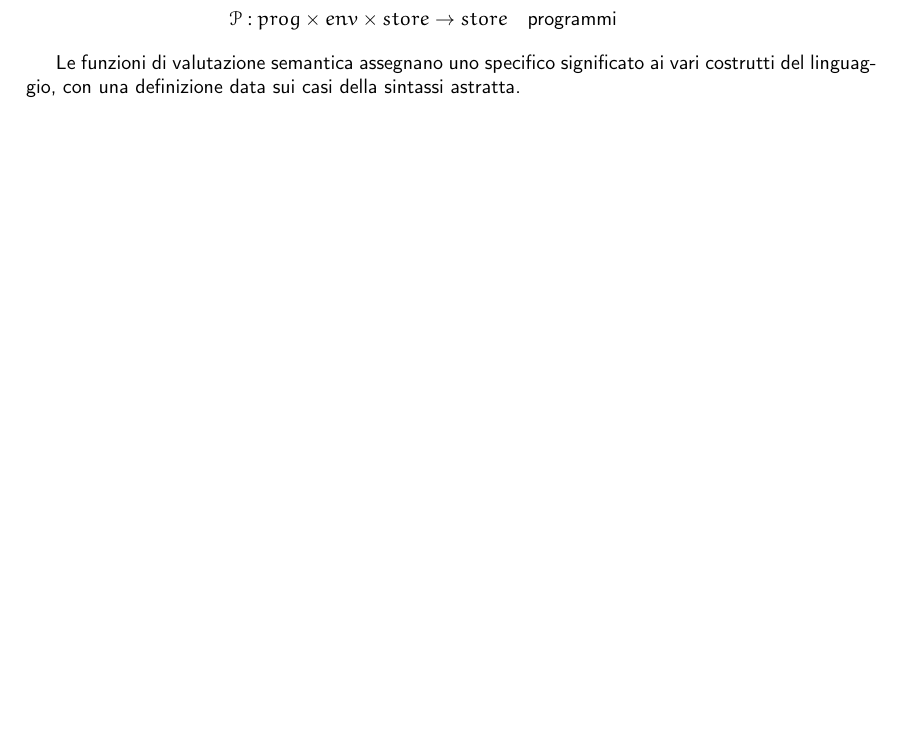
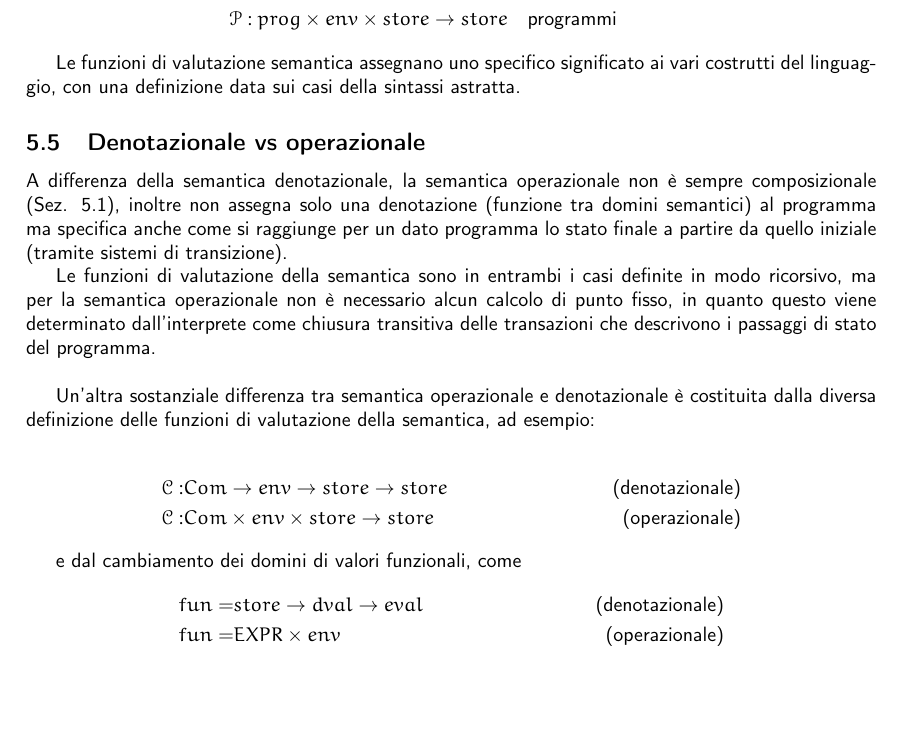
Before and after one commit to sentientmachin3/dispense-info-univr, a LaTeX document (linguaggi.tex): part of page 15 of 16 before the commit and part of page 15 of 15 after it, cut so that both start at the same text. Compiled offline with pdfLaTeX.

Commit message:
Added section with semantics differences

```diff
--- a/linguaggi.tex
+++ b/linguaggi.tex
@@ -652,7 +653,25 @@
 
 
 	Le funzioni di valutazione semantica assegnano uno specifico significato ai vari costrutti del linguaggio, con una definizione data sui casi della sintassi astratta.
-	\newpage
+
+	\subsection{Denotazionale vs operazionale}
+	A differenza della semantica denotazionale, la semantica operazionale non è sempre composizionale (Sez. \ref{denot}), inoltre non assegna solo una denotazione (funzione tra domini semantici) al programma ma specifica anche come si raggiunge per un dato programma lo stato finale a partire da quello iniziale (tramite sistemi di transizione).
+
+	Le funzioni di valutazione della semantica sono in entrambi i casi definite in modo ricorsivo, ma per la semantica operazionale non è necessario alcun calcolo di punto fisso, in quanto questo viene determinato dall'interprete come chiusura transitiva delle transazioni che descrivono i passaggi di stato del programma. \\
+
+	Un'altra sostanziale differenza tra semantica operazionale e denotazionale è costituita dalla diversa definizione delle funzioni di valutazione della semantica, ad esempio:
+
+	\begin{align*}
+		\mathcal{C}:&Com \to env \to store \to store \quad &\text{(denotazionale)} \\
+		\mathcal{C}:&Com \times env \times store \to store &\quad \text{(operazionale)}
+	\end{align*}
+
+	e dal cambiamento dei domini di valori funzionali, come
+	\begin{align*}
+		fun =& store \to dval \to eval \quad &\text{(denotazionale)} \\
+		fun =& EXPR \times env \quad &\text{(operazionale)}
+	\end{align*}
+
 
 	\section{Credits}
 	Davide Bianchi (mail: \url{davideb1912@gmail.com}) \\
```
Also changed, not shown: linguaggi.tex (1 more changed lines).
